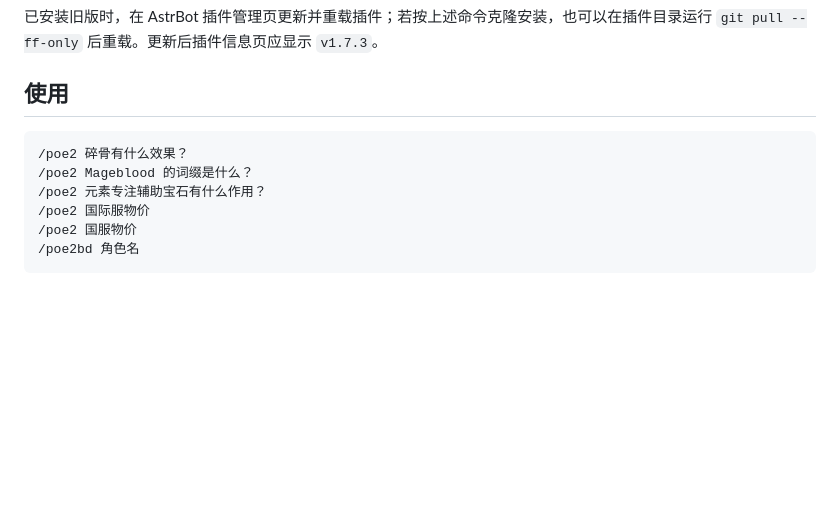
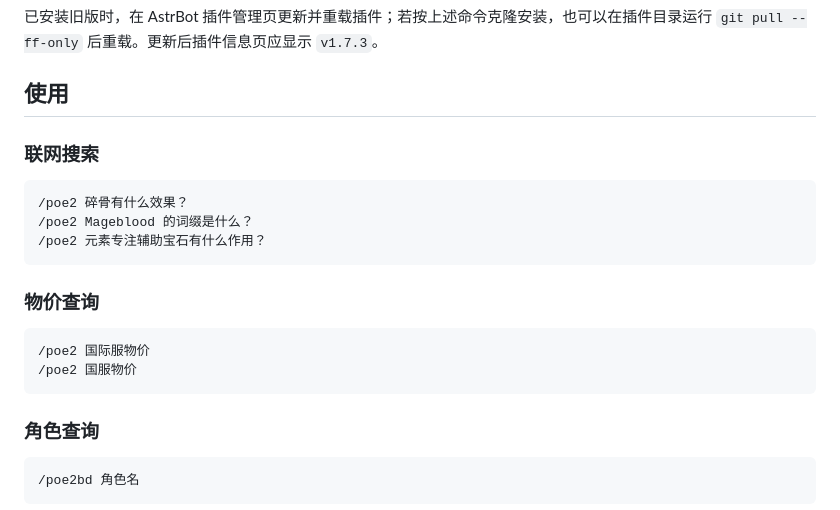
Before and after one commit to xiaoliz1/astrbot_plugin_poe2db, a Markdown page: README.md, the part around the change. Drawn GitHub-style; blank space fills up the shorter version.

Commit message:
docs: categorize usage examples

````diff
--- a/README.md
+++ b/README.md
@@ -17,12 +17,24 @@ git clone https://github.com/xiaoliz1/astrbot_plugin_poe2db.git
 
 ## 使用
 
-```bash
+### 联网搜索
+
+```text
 /poe2 碎骨有什么效果？
 /poe2 Mageblood 的词缀是什么？
 /poe2 元素专注辅助宝石有什么作用？
+```
+
+### 物价查询
+
+```text
 /poe2 国际服物价
 /poe2 国服物价
+```
+
+### 角色查询
+
+```text
 /poe2bd 角色名
 ```
 
````
